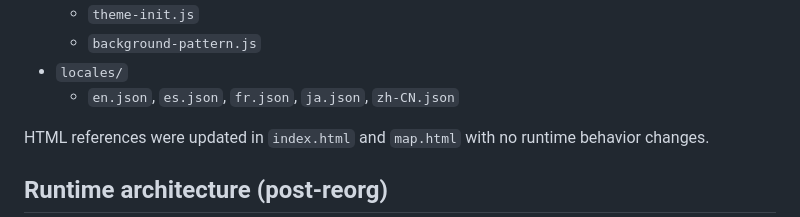
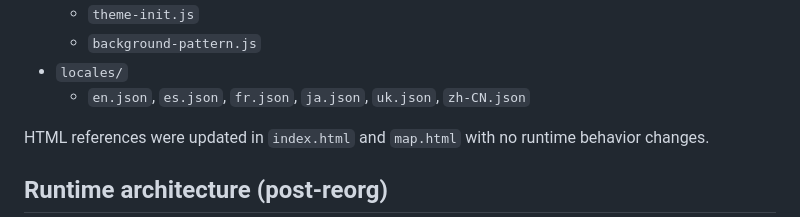
Before and after one commit to hatter6822/hatter6822.github.io, a Markdown page: docs/ARCHITECTURE.md, the part around the change. Drawn GitHub-style.

```diff
--- a/docs/ARCHITECTURE.md
+++ b/docs/ARCHITECTURE.md
@@ -29,7 +29,7 @@ To prepare for future growth, static assets were moved from root into explicit d
   - `theme-init.js`
   - `background-pattern.js`
 - `locales/`
-  - `en.json`, `es.json`, `fr.json`, `ja.json`, `zh-CN.json`
+  - `en.json`, `es.json`, `fr.json`, `ja.json`, `uk.json`, `zh-CN.json`
 
 HTML references were updated in `index.html` and `map.html` with no runtime behavior changes.
 
```
Also changed, not shown: docs/DEVELOPER_GUIDE.md (+1 -1 lines).
